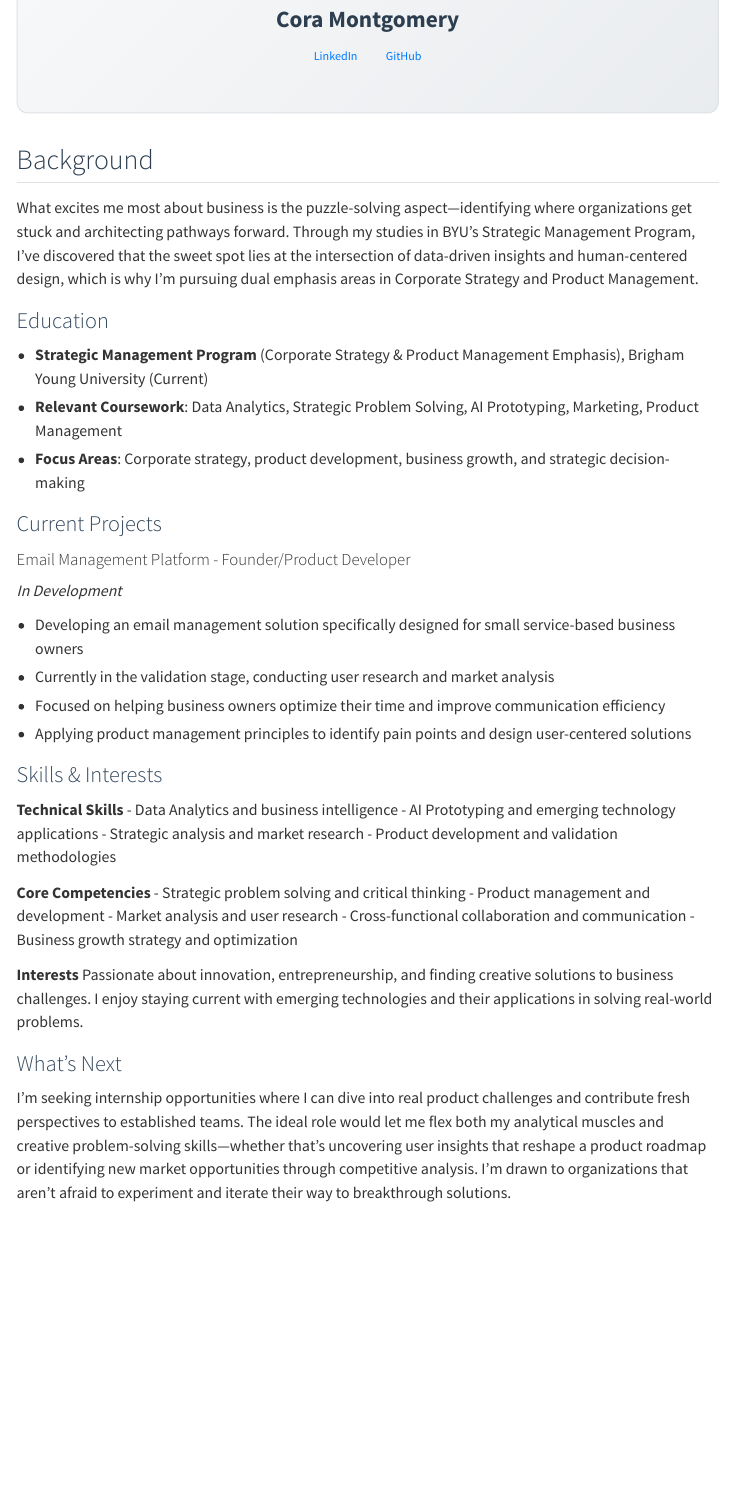
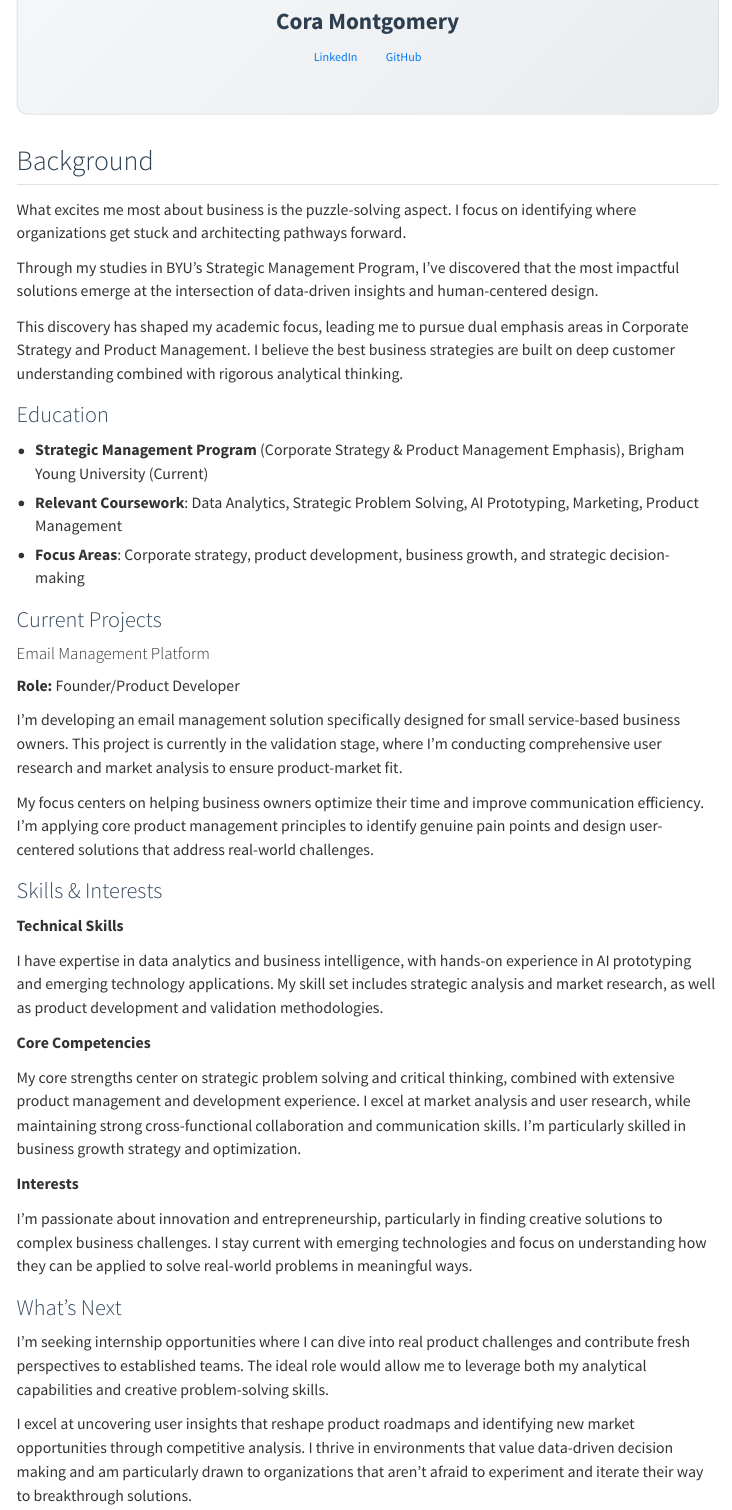
Before and after one commit to coramo123/portfolio, a Quarto document (about.qmd): the page in a window 1100 px wide, from 160 px down before the commit and from 310 px down after it, so that both start at the same text. Rendered offline with R 4.5, knitr and Pandoc in place of Quarto, with nearby package versions; menus at the side of the page are left out.

Commit message:
Improve portfolio formatting and content structure
- Updated website title to "Email Scheduler"
- Added profile square image and updated image references
- Converted bullet points to paragraph format for better readability
- Fixed dash formatting issues throughout content
- Updated project navigation to show "Email Management Platform"
- Standardized text formatting and writing style across all sections
- Improved paragraph structure and flow in about page and project descriptions

🤖 Generated with [Claude Code](https://claude.com/claude-code)

Co-Authored-By: Claude <noreply@anthropic.com>

```diff
--- a/_quarto.yml
+++ b/_quarto.yml
@@ -15,7 +15,7 @@ website:
       - text: Projects
         menu:
           - href: projects/project-1.qmd
-            text: Name of my first app
+            text: Email Management Platform
           #- href: projects/project-2.qmd
           #  text: Business Case Presentation
           #- href: projects/project-3.qmd
--- a/about.qmd
+++ b/about.qmd
@@ -19,7 +19,11 @@ title: "About Me"
 
 ## Background
 
-What excites me most about business is the puzzle-solving aspect—identifying where organizations get stuck and architecting pathways forward. Through my studies in BYU's Strategic Management Program, I've discovered that the sweet spot lies at the intersection of data-driven insights and human-centered design, which is why I'm pursuing dual emphasis areas in Corporate Strategy and Product Management.
+What excites me most about business is the puzzle-solving aspect. I focus on identifying where organizations get stuck and architecting pathways forward.
+
+Through my studies in BYU's Strategic Management Program, I've discovered that the most impactful solutions emerge at the intersection of data-driven insights and human-centered design.
+
+This discovery has shaped my academic focus, leading me to pursue dual emphasis areas in Corporate Strategy and Product Management. I believe the best business strategies are built on deep customer understanding combined with rigorous analytical thinking.
 
 ### Education
 
@@ -29,32 +33,29 @@ What excites me most about business is the puzzle-solving aspect—identifying w
 
 ### Current Projects
 
-#### Email Management Platform - Founder/Product Developer
-*In Development*
+#### Email Management Platform
+**Role:** Founder/Product Developer
 
-- Developing an email management solution specifically designed for small service-based business owners
-- Currently in the validation stage, conducting user research and market analysis
-- Focused on helping business owners optimize their time and improve communication efficiency
-- Applying product management principles to identify pain points and design user-centered solutions
+I'm developing an email management solution specifically designed for small service-based business owners. This project is currently in the validation stage, where I'm conducting comprehensive user research and market analysis to ensure product-market fit.
+
+My focus centers on helping business owners optimize their time and improve communication efficiency. I'm applying core product management principles to identify genuine pain points and design user-centered solutions that address real-world challenges.
 
 ### Skills & Interests
 
 **Technical Skills**
-- Data Analytics and business intelligence
-- AI Prototyping and emerging technology applications
-- Strategic analysis and market research
-- Product development and validation methodologies
+
+I have expertise in data analytics and business intelligence, with hands-on experience in AI prototyping and emerging technology applications. My skill set includes strategic analysis and market research, as well as product development and validation methodologies.
 
 **Core Competencies**
-- Strategic problem solving and critical thinking
-- Product management and development
-- Market analysis and user research
-- Cross-functional collaboration and communication
-- Business growth strategy and optimization
+
+My core strengths center on strategic problem solving and critical thinking, combined with extensive product management and development experience. I excel at market analysis and user research, while maintaining strong cross-functional collaboration and communication skills. I'm particularly skilled in business growth strategy and optimization.
 
 **Interests**
-Passionate about innovation, entrepreneurship, and finding creative solutions to business challenges. I enjoy staying current with emerging technologies and their applications in solving real-world problems.
+
+I'm passionate about innovation and entrepreneurship, particularly in finding creative solutions to complex business challenges. I stay current with emerging technologies and focus on understanding how they can be applied to solve real-world problems in meaningful ways.
 
 ### What's Next
 
-I'm seeking internship opportunities where I can dive into real product challenges and contribute fresh perspectives to established teams. The ideal role would let me flex both my analytical muscles and creative problem-solving skills—whether that's uncovering user insights that reshape a product roadmap or identifying new market opportunities through competitive analysis. I'm drawn to organizations that aren't afraid to experiment and iterate their way to breakthrough solutions.
+I'm seeking internship opportunities where I can dive into real product challenges and contribute fresh perspectives to established teams. The ideal role would allow me to leverage both my analytical capabilities and creative problem-solving skills.
+
+I excel at uncovering user insights that reshape product roadmaps and identifying new market opportunities through competitive analysis. I thrive in environments that value data-driven decision making and am particularly drawn to organizations that aren't afraid to experiment and iterate their way to breakthrough solutions.
```
Also changed, not shown: index.qmd (+5 -3 lines), projects/project-1.qmd (+12 -16 lines), images/profile square.png (added), _quarto.yml (2 more changed lines), about.qmd (2 more changed lines).
